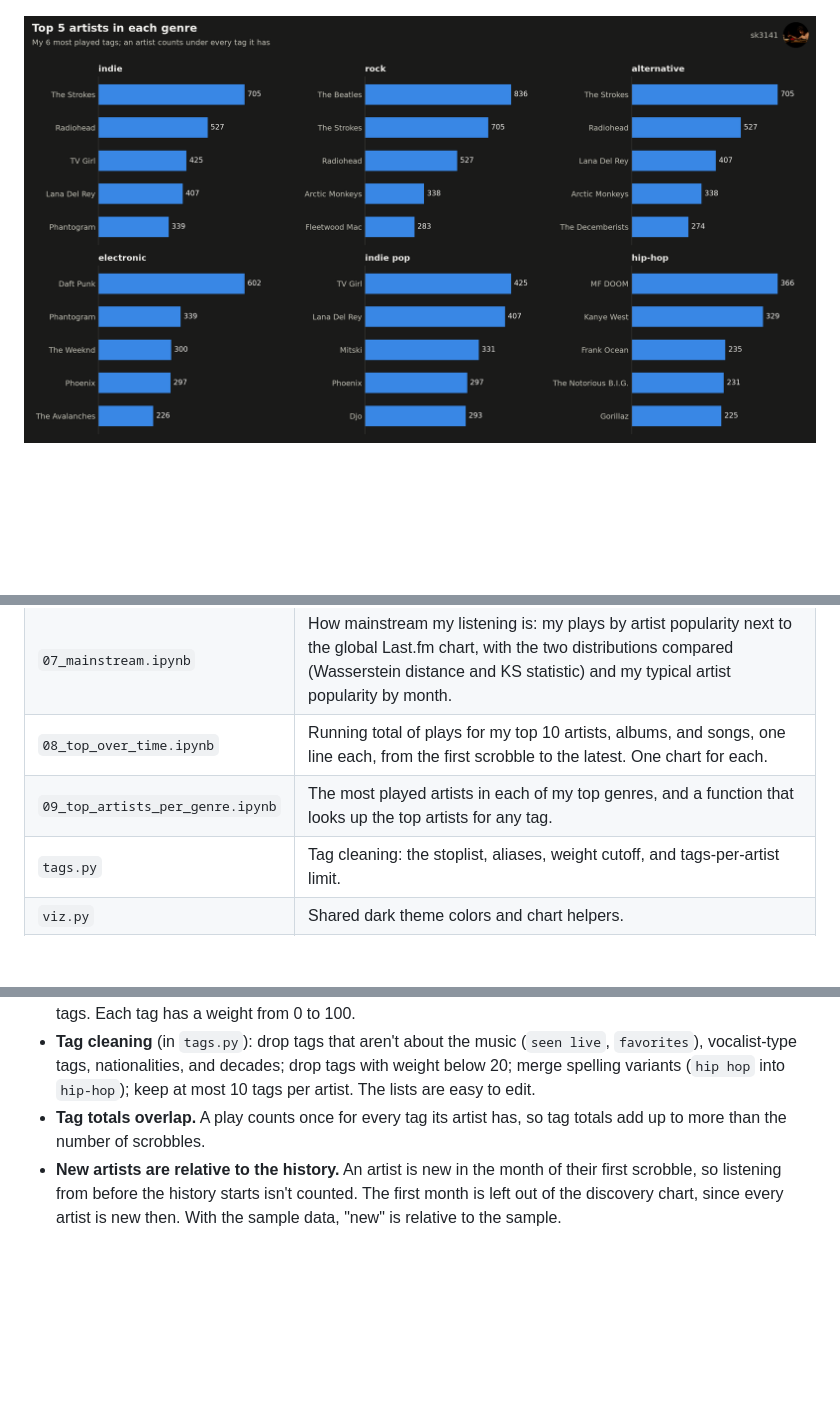
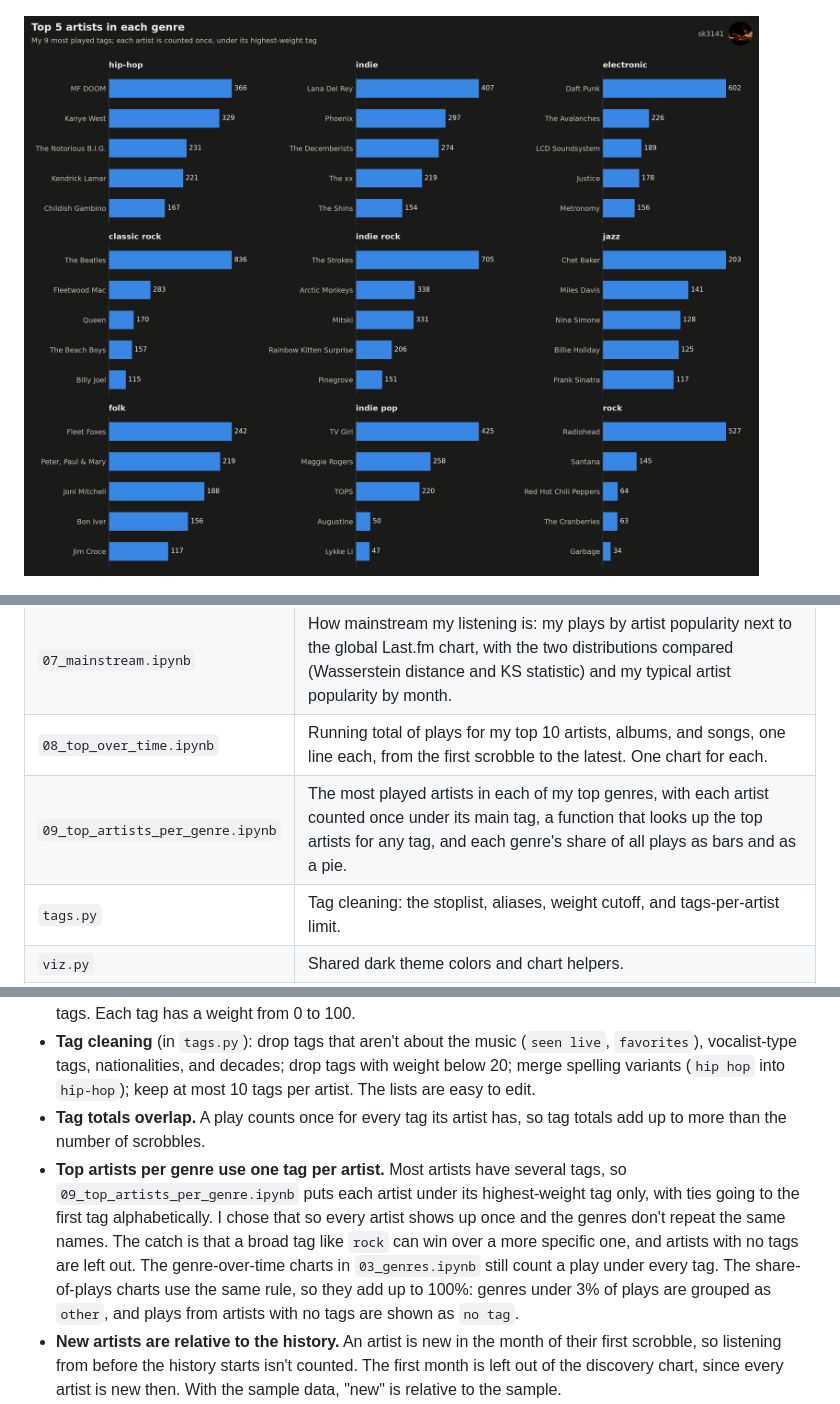
Before and after one commit to skumagai3/lastfm_data_demos, a Markdown page: README.md, 3 parts joined by grey strips. Drawn GitHub-style; pictures changed too: figures/top_artists_by_genre.png; blank space fills up the shorter version.

Commit message:
Added pie chart for genres, adjusted plotting of top N of N genres

```diff
--- a/README.md
+++ b/README.md
@@ -49,7 +49,7 @@ From my own scrobbles, so yours will differ, and they only cover songs from my l
 | `06_summary.ipynb` | One summary figure: headline numbers, top artists, scrobbles per month, weekday-by-hour heatmap, top tags, top countries, and new artists per month. |
 | `07_mainstream.ipynb` | How mainstream my listening is: my plays by artist popularity next to the global Last.fm chart, with the two distributions compared (Wasserstein distance and KS statistic) and my typical artist popularity by month. |
 | `08_top_over_time.ipynb` | Running total of plays for my top 10 artists, albums, and songs, one line each, from the first scrobble to the latest. One chart for each. |
-| `09_top_artists_per_genre.ipynb` | The most played artists in each of my top genres, and a function that looks up the top artists for any tag. |
+| `09_top_artists_per_genre.ipynb` | The most played artists in each of my top genres, with each artist counted once under its main tag, a function that looks up the top artists for any tag, and each genre's share of all plays as bars and as a pie. |
 | `tags.py` | Tag cleaning: the stoplist, aliases, weight cutoff, and tags-per-artist limit. |
 | `viz.py` | Shared dark theme colors and chart helpers. |
 | `profile.json`, `profile.png` | Username and profile picture shown in the corner of each chart. Written by `00_ingest.ipynb`. |
@@ -88,6 +88,7 @@ jupyter lab
 - **Tags are user-generated and attached to artists.** Last.fm has no genre field, so genres come from artist tags. Each tag has a weight from 0 to 100.
 - **Tag cleaning** (in `tags.py`): drop tags that aren't about the music (`seen live`, `favorites`), vocalist-type tags, nationalities, and decades; drop tags with weight below 20; merge spelling variants (`hip hop` into `hip-hop`); keep at most 10 tags per artist. The lists are easy to edit.
 - **Tag totals overlap.** A play counts once for every tag its artist has, so tag totals add up to more than the number of scrobbles.
+- **Top artists per genre use one tag per artist.** Most artists have several tags, so `09_top_artists_per_genre.ipynb` puts each artist under its highest-weight tag only, with ties going to the first tag alphabetically. I chose that so every artist shows up once and the genres don't repeat the same names. The catch is that a broad tag like `rock` can win over a more specific one, and artists with no tags are left out. The genre-over-time charts in `03_genres.ipynb` still count a play under every tag. The share-of-plays charts use the same rule, so they add up to 100%: genres under 3% of plays are grouped as `other`, and plays from artists with no tags are shown as `no tag`.
 - **New artists are relative to the history.** An artist is new in the month of their first scrobble, so listening from before the history starts isn't counted. The first month is left out of the discovery chart, since every artist is new then. With the sample data, "new" is relative to the sample.
 - **Merged artists.** Last.fm treats some artists' side projects as separate artists, which splits their plays. MF DOOM, Madvillain, Viktor Vaughn and King Geedorah are four entries, and that spread my MF DOOM listening across all of them. `ARTIST_ALIASES` in `00_ingest.ipynb` renames them to one name when the scrobbles are saved, so the charts count them together. Add your own pairs there; the notebook merges plays that were saved earlier too. Collaboration credits such as `Madvillain, Madlib & MF DOOM` are separate entries and are left alone. The merged name is always written `MF DOOM`.
 - **Country of origin comes from MusicBrainz.** Last.fm has no country field, so each artist is looked up by MBID. Artists without an MBID or without a country on MusicBrainz are left out of the country shares, and the chart subtitle reports how much of the listening that covers. A few wrong matches are corrected by hand in `COUNTRY_OVERRIDES` in `00_ingest.ipynb`. Country outlines are Natural Earth data, downloaded on first run.
```
Also changed, not shown: figures/plays_by_genre_bars.png (added), figures/plays_by_genre_pie.png (added), 1 other file.
